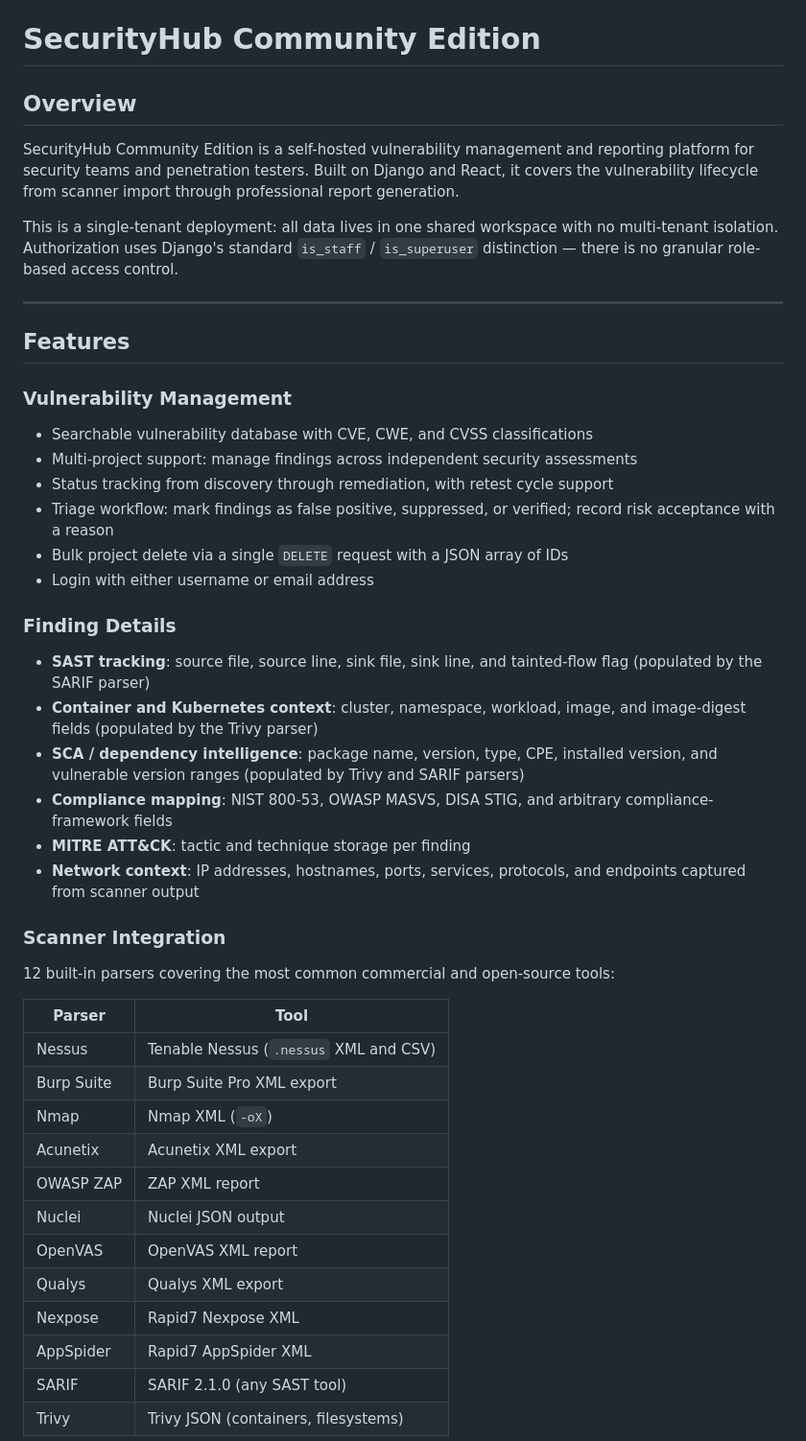
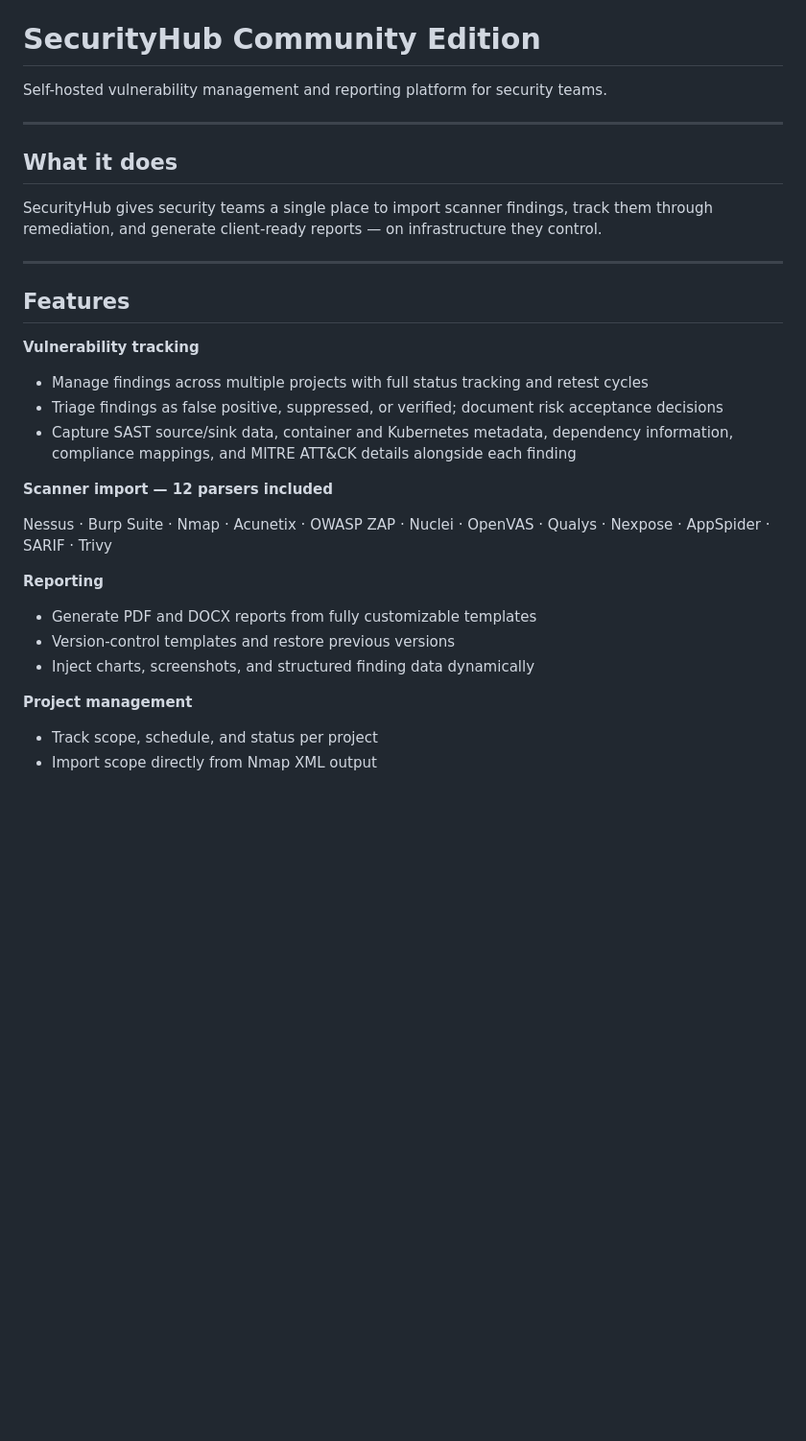
Before and after one commit to Gastordia/SecurityHub-Community, a Markdown page: README.md, the part around one of its changes. Shown at 96% size. Rendered like a GitHub page; blank space fills up the shorter version.

```diff
--- a/README.md
+++ b/README.md
@@ -1,49 +4,32 @@
 # SecurityHub Community Edition
 
-## Overview
+Self-hosted vulnerability management and reporting platform for security teams.
 
-SecurityHub Community Edition is a self-hosted vulnerability management and reporting platform for security teams and penetration testers. Built on Django and React, it covers the vulnerability lifecycle from scanner import through professional report generation.
+---
 
-This is a single-tenant deployment: all data lives in one shared workspace with no multi-tenant isolation. Authorization uses Django's standard `is_staff` / `is_superuser` distinction — there is no granular role-based access control.
+## What it does
+
+SecurityHub gives security teams a single place to import scanner findings, track them through remediation, and generate client-ready reports — on infrastructure they control.
 
 ---
 
 ## Features
 
-### Vulnerability Management
+**Vulnerability tracking**
+- Manage findings across multiple projects with full status tracking and retest cycles
+- Triage findings as false positive, suppressed, or verified; document risk acceptance decisions
+- Capture SAST source/sink data, container and Kubernetes metadata, dependency information, compliance mappings, and MITRE ATT&CK details alongside each finding
 
-- Searchable vulnerability database with CVE, CWE, and CVSS classifications
-- Multi-project support: manage findings across independent security assessments
-- Status tracking from discovery through remediation, with retest cycle support
-- Triage workflow: mark findings as false positive, suppressed, or verified; record risk acceptance with a reason
-- Bulk project delete via a single `DELETE` request with a JSON array of IDs
-- Login with either username or email address
+**Scanner import — 12 parsers included**
 
-### Finding Details
+Nessus · Burp Suite · Nmap · Acunetix · OWASP ZAP · Nuclei · OpenVAS · Qualys · Nexpose · AppSpider · SARIF · Trivy
 
-- **SAST tracking**: source file, source line, sink file, sink line, and tainted-flow flag (populated by the SARIF parser)
-- **Container and Kubernetes context**: cluster, namespace, workload, image, and image-digest fields (populated by the Trivy parser)
-- **SCA / dependency intelligence**: package name, version, type, CPE, installed version, and vulnerable version ranges (populated by Trivy and SARIF parsers)
-- **Compliance mapping**: NIST 800-53, OWASP MASVS, DISA STIG, and arbitrary compliance-framework fields
-- **MITRE ATT&CK**: tactic and technique storage per finding
-- **Network context**: IP addresses, hostnames, ports, services, protocols, and endpoints captured from scanner output
+**Reporting**
+- Generate PDF and DOCX reports from fully customizable templates
+- Version-control templates and restore previous versions
+- Inject charts, screenshots, and structured finding data dynamically
 
-### Scanner Integration
+**Project management**
+- Track scope, schedule, and status per project
+- Import scope directly from Nmap XML output
 
-12 built-in parsers covering the most common commercial and open-source tools:
-
-| Parser | Tool |
-|--------|------|
-| Nessus | Tenable Nessus (`.nessus` XML and CSV) |
-| Burp Suite | Burp Suite Pro XML export |
-| Nmap | Nmap XML (`-oX`) |
-| Acunetix | Acunetix XML export |
-| OWASP ZAP | ZAP XML report |
-| Nuclei | Nuclei JSON output |
-| OpenVAS | OpenVAS XML report |
-| Qualys | Qualys XML export |
-| Nexpose | Rapid7 Nexpose XML |
-| AppSpider | Rapid7 AppSpider XML |
-| SARIF | SARIF 2.1.0 (any SAST tool) |
-| Trivy | Trivy JSON (containers, filesystems) |
-
```
Also changed, not shown: other parts of README.md (+44 -153 lines).
